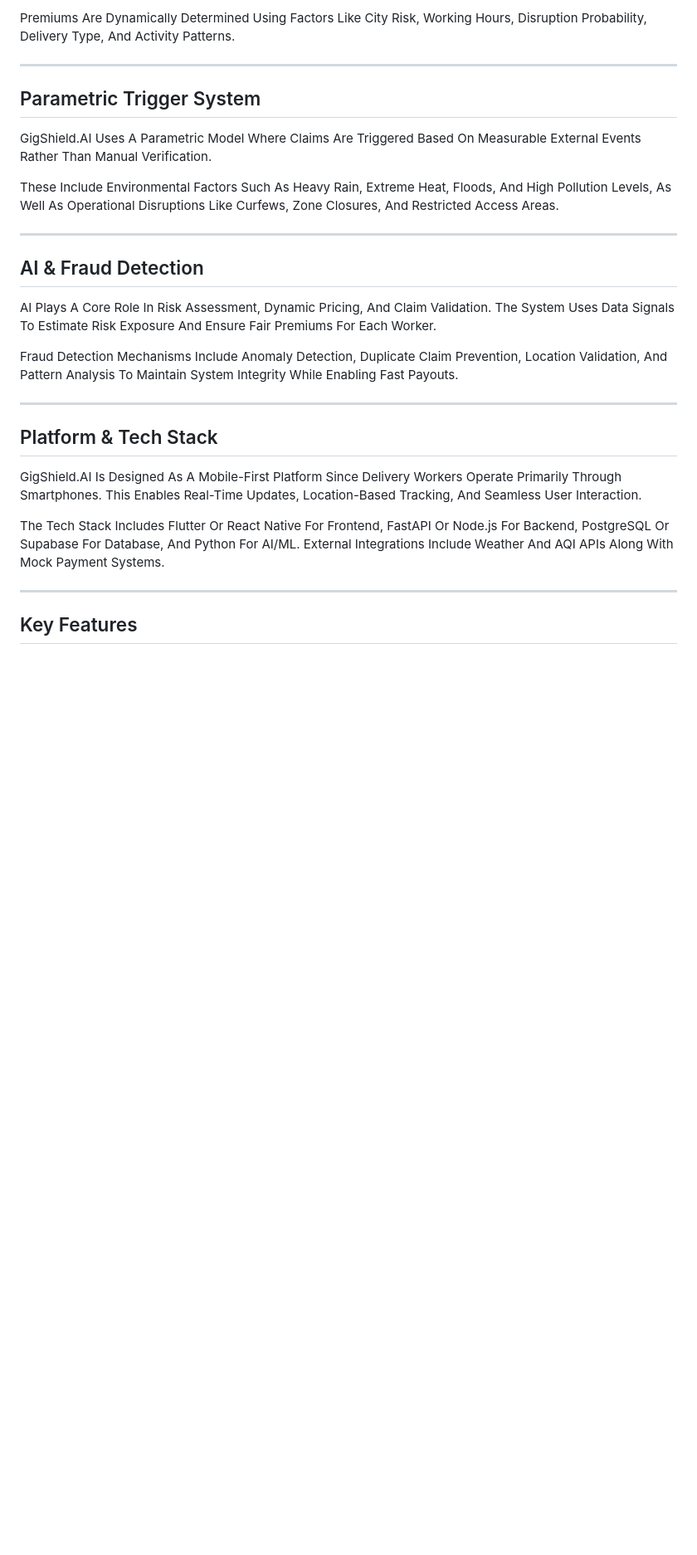
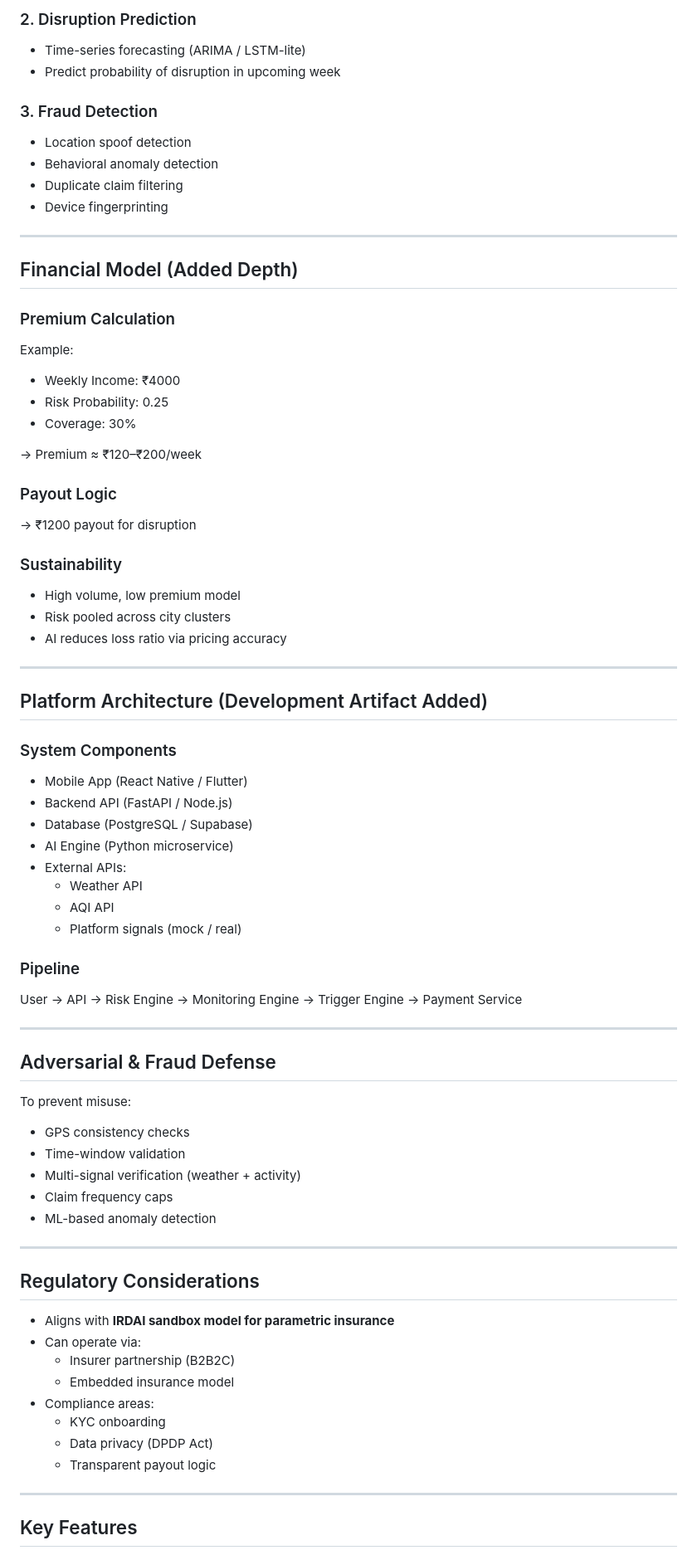
Before and after one commit to ParvBhawsar/GigShield.AI, a Markdown page: README.md, the part around one of its changes. Shown at 83% size. GitHub-like rendering; blank space fills up the shorter version.

Commit message:
Revise README for clarity and add vision section
Updated README to improve clarity and structure, added vision section, and refined language throughout.

```diff
--- a/README.md
+++ b/README.md
@@ -68,29 +94,80 @@ The Platform Uses A Weekly Pricing Approach Because Gig Workers Operate On Short
 
-Premiums Are Dynamically Determined Using Factors Like City Risk, Working Hours, Disruption Probability, Delivery Type, And Activity Patterns.
+### 2. Disruption Prediction
+- Time-series forecasting (ARIMA / LSTM-lite)
+- Predict probability of disruption in upcoming week
+
+### 3. Fraud Detection
+- Location spoof detection
+- Behavioral anomaly detection
+- Duplicate claim filtering
+- Device fingerprinting
 
 ---
 
-## Parametric Trigger System
+## Financial Model (Added Depth)
 
-GigShield.AI Uses A Parametric Model Where Claims Are Triggered Based On Measurable External Events Rather Than Manual Verification.
+### Premium Calculation
 
-These Include Environmental Factors Such As Heavy Rain, Extreme Heat, Floods, And High Pollution Levels, As Well As Operational Disruptions Like Curfews, Zone Closures, And Restricted Access Areas.
+Example:
+- Weekly Income: ₹4000
+- Risk Probability: 0.25
+- Coverage: 30%
+
+→ Premium ≈ ₹120–₹200/week
+
+### Payout Logic
+
+→ ₹1200 payout for disruption
+
+### Sustainability
+
+- High volume, low premium model
+- Risk pooled across city clusters
+- AI reduces loss ratio via pricing accuracy
 
 ---
 
-## AI & Fraud Detection
+## Platform Architecture (Development Artifact Added)
 
-AI Plays A Core Role In Risk Assessment, Dynamic Pricing, And Claim Validation. The System Uses Data Signals To Estimate Risk Exposure And Ensure Fair Premiums For Each Worker.
+### System Components
 
-Fraud Detection Mechanisms Include Anomaly Detection, Duplicate Claim Prevention, Location Validation, And Pattern Analysis To Maintain System Integrity While Enabling Fast Payouts.
+- Mobile App (React Native / Flutter)
+- Backend API (FastAPI / Node.js)
+- Database (PostgreSQL / Supabase)
+- AI Engine (Python microservice)
+- External APIs:
+  - Weather API
+  - AQI API
+  - Platform signals (mock / real)
+
+### Pipeline
+
+User → API → Risk Engine → Monitoring Engine → Trigger Engine → Payment Service
 
 ---
 
-## Platform & Tech Stack
+## Adversarial & Fraud Defense
 
-GigShield.AI Is Designed As A Mobile-First Platform Since Delivery Workers Operate Primarily Through Smartphones. This Enables Real-Time Updates, Location-Based Tracking, And Seamless User Interaction.
+To prevent misuse:
 
-The Tech Stack Includes Flutter Or React Native For Frontend, FastAPI Or Node.js For Backend, PostgreSQL Or Supabase For Database, And Python For AI/ML. External Integrations Include Weather And AQI APIs Along With Mock Payment Systems.
+- GPS consistency checks
+- Time-window validation
+- Multi-signal verification (weather + activity)
+- Claim frequency caps
+- ML-based anomaly detection
+
+---
+
+## Regulatory Considerations
+
+- Aligns with **IRDAI sandbox model for parametric insurance**
+- Can operate via:
+  - Insurer partnership (B2B2C)
+  - Embedded insurance model
+- Compliance areas:
+  - KYC onboarding
+  - Data privacy (DPDP Act)
+  - Transparent payout logic
 
 ---
 
```
Also changed, not shown: other parts of README.md (+75 -31 lines).
